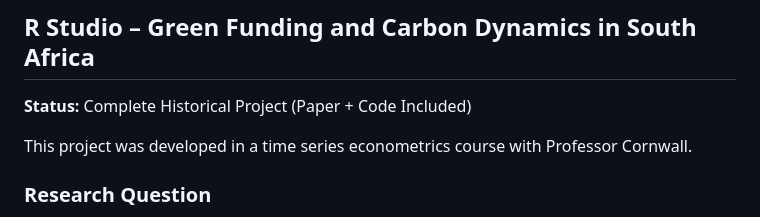
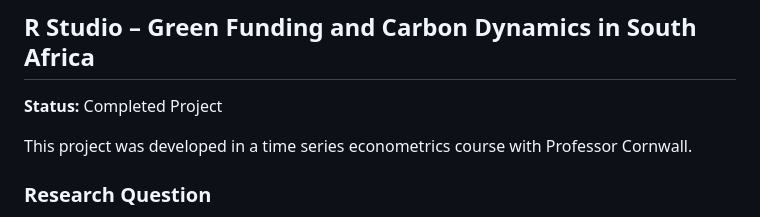
Before and after one commit to ReduceMyRows/Graduate-Student-Project-Archive, a Markdown page: README.md, the part around one of its changes. Rendered like a GitHub page.

```diff
--- a/README.md
+++ b/README.md
@@ -50,7 +49,7 @@ This folder is a work in progress and reflects an expansion of an earlier endoge
 
 ## R Studio – Green Funding and Carbon Dynamics in South Africa
 
-**Status:** Complete Historical Project (Paper + Code Included)
+**Status:** Completed Project
 
 This project was developed in a time series econometrics course with Professor Cornwall.
 
```
Also changed, not shown: other parts of README.md (+0 -5 lines).
